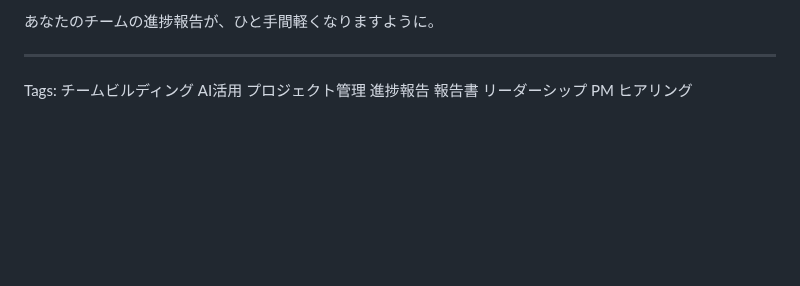
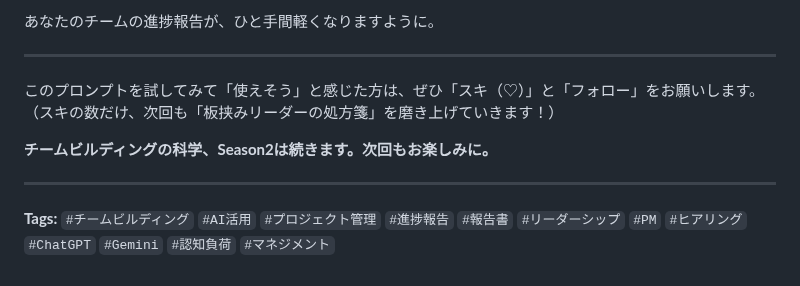
Before and after one commit to henachoko-se/Prompt-Vault, a Markdown page: team_building_science/vol103/article.md, the part around the change. GitHub-like rendering; blank space fills up the shorter version.

Commit message:
Vol.103 記事末尾のCTA・Tagsフォーマットをトンマナ統一
スキ&フォローCTA・Season2定型文を追加。
Tagsをバッククォート#タグ名形式に修正。

Co-Authored-By: Claude Sonnet 4.6 <noreply@anthropic.com>

```diff
--- a/team_building_science/vol103/article.md
+++ b/team_building_science/vol103/article.md
@@ -233,4 +233,11 @@ AIを"聞き役"にすることで、その変換コストを肩代わりさせ
 
 ---
 
-Tags: チームビルディング AI活用 プロジェクト管理 進捗報告 報告書 リーダーシップ PM ヒアリング
+このプロンプトを試してみて「使えそう」と感じた方は、ぜひ「スキ（♡）」と「フォロー」をお願いします。
+（スキの数だけ、次回も「板挟みリーダーの処方箋」を磨き上げていきます！）
+
+**チームビルディングの科学、Season2は続きます。次回もお楽しみに。**
+
+---
+
+**Tags:** `#チームビルディング` `#AI活用` `#プロジェクト管理` `#進捗報告` `#報告書` `#リーダーシップ` `#PM` `#ヒアリング` `#ChatGPT` `#Gemini` `#認知負荷` `#マネジメント`
```
